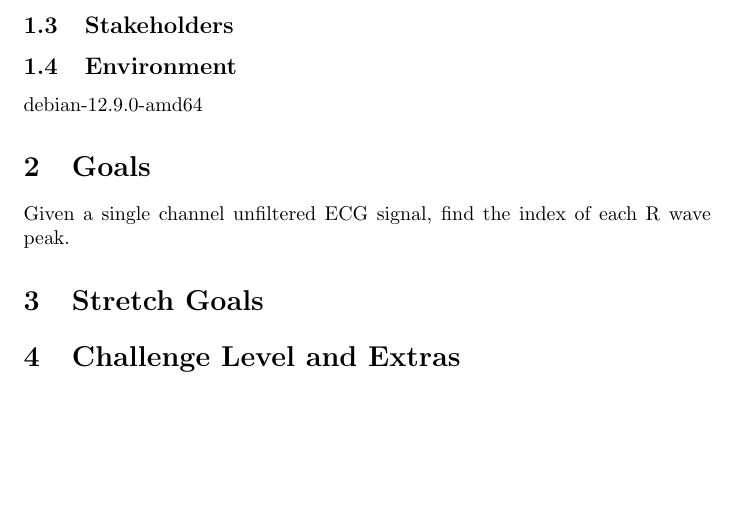
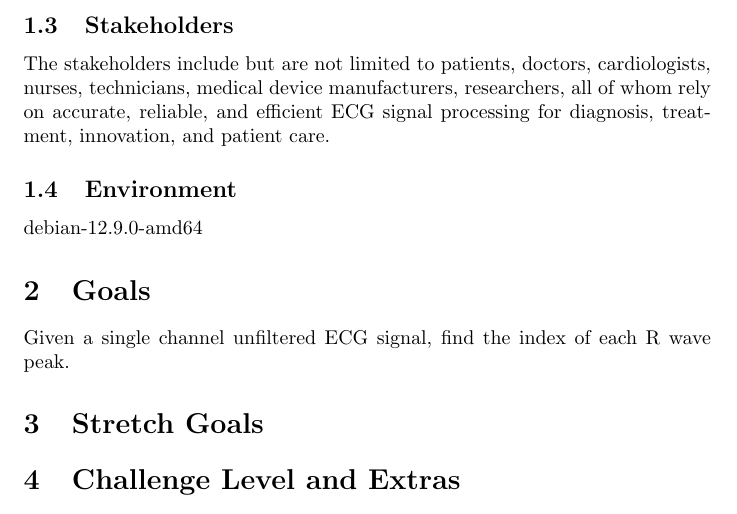
Before and after one commit to Lychee-acaca/CAS741, a LaTeX document (docs/ProblemStatementAndGoals/ProblemStatement.tex): part of page 2 of 2, cut so that both start at the same text, the shorter picture padded with empty space. Compiled offline with pdfLaTeX.

Commit message:
add stakeholders in ProblemStatement

```diff
--- a/docs/ProblemStatementAndGoals/ProblemStatement.tex
+++ b/docs/ProblemStatementAndGoals/ProblemStatement.tex
@@ -51,6 +51,8 @@ R-wave detection is a critical task in ECG (electrocardiogram) signal processing
 
 \subsection{Stakeholders}
 
+The stakeholders include but are not limited to patients, doctors, cardiologists, nurses, technicians, medical device manufacturers, researchers, all of whom rely on accurate, reliable, and efficient ECG signal processing for diagnosis, treatment, innovation, and patient care.
+
 \subsection{Environment}
 
 debian-12.9.0-amd64
```
